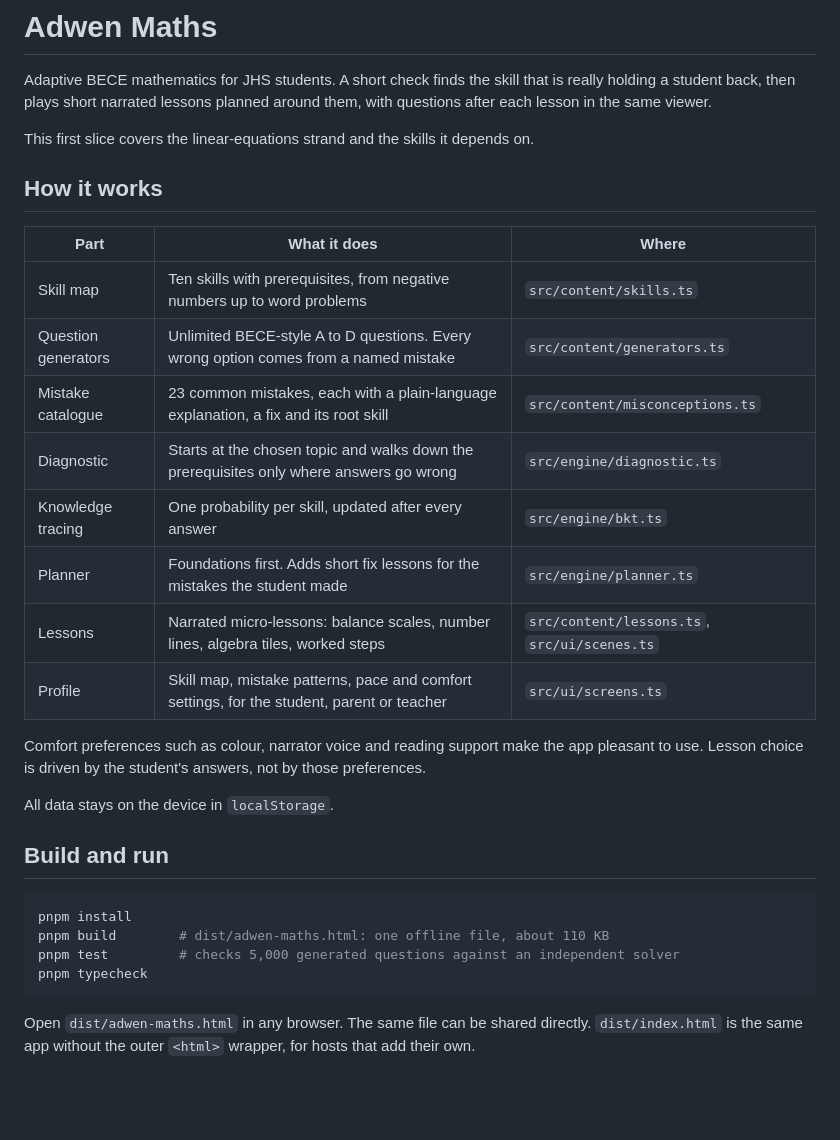
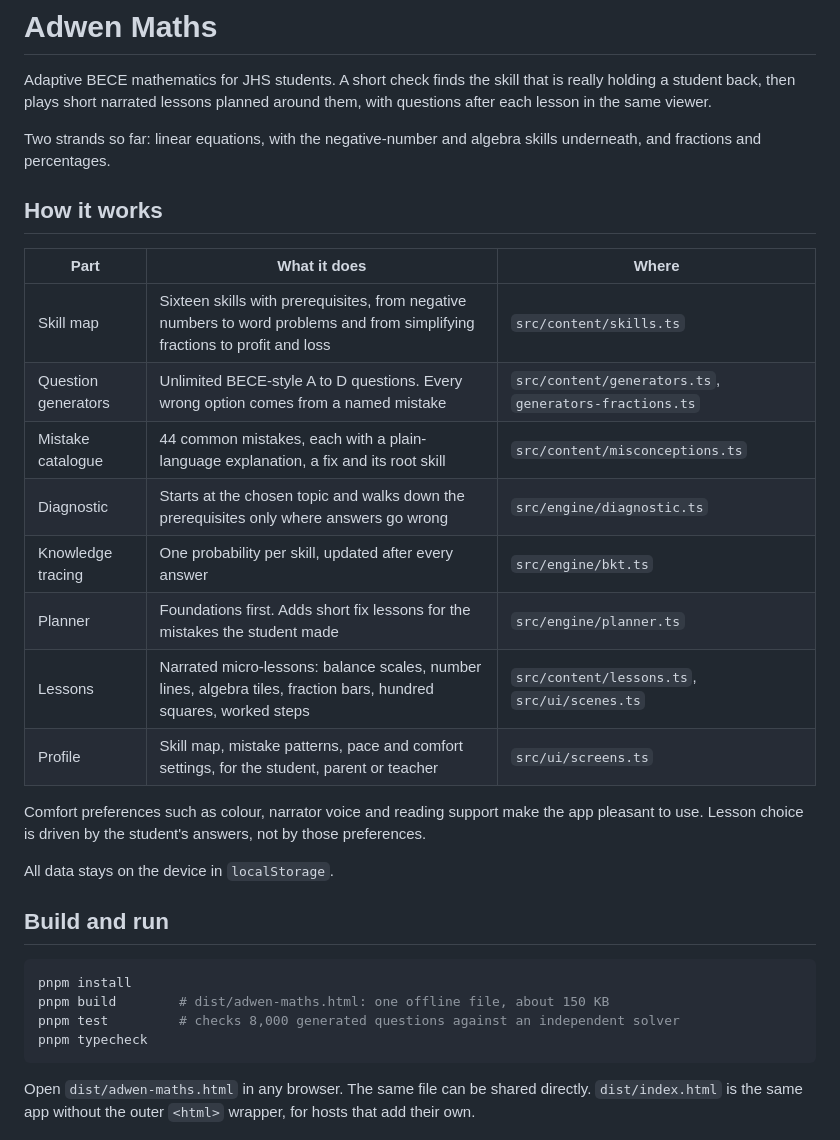
Before and after one commit to sdanquah101/adwenTTS, a Markdown page: learn/README.md, the part around the change. GitHub-like rendering; blank space fills up the shorter version.

Commit message:
Adwen Maths README: describe both strands
Co-Authored-By: Claude Opus 5.5 <noreply@anthropic.com>
Claude-Session: https://claude.ai/code/session_01BT6LcXzJEwDScdvRzPPRqV

````diff
--- a/learn/README.md
+++ b/learn/README.md
@@ -4,20 +4,20 @@ Adaptive BECE mathematics for JHS students. A short check finds the skill that i
 holding a student back, then plays short narrated lessons planned around them, with questions
 after each lesson in the same viewer.
 
-This first slice covers the linear-equations strand and the skills it depends on.
+Two strands so far: linear equations, with the negative-number and algebra skills underneath, and fractions and percentages.
 
 ## How it works
 
-| Part                | What it does                                                                               | Where                                        |
-| ------------------- | ------------------------------------------------------------------------------------------ | -------------------------------------------- |
-| Skill map           | Ten skills with prerequisites, from negative numbers up to word problems                   | `src/content/skills.ts`                      |
-| Question generators | Unlimited BECE-style A to D questions. Every wrong option comes from a named mistake       | `src/content/generators.ts`                  |
-| Mistake catalogue   | 23 common mistakes, each with a plain-language explanation, a fix and its root skill       | `src/content/misconceptions.ts`              |
-| Diagnostic          | Starts at the chosen topic and walks down the prerequisites only where answers go wrong    | `src/engine/diagnostic.ts`                   |
-| Knowledge tracing   | One probability per skill, updated after every answer                                      | `src/engine/bkt.ts`                          |
-| Planner             | Foundations first. Adds short fix lessons for the mistakes the student made                | `src/engine/planner.ts`                      |
-| Lessons             | Narrated micro-lessons: balance scales, number lines, algebra tiles, worked steps          | `src/content/lessons.ts`, `src/ui/scenes.ts` |
-| Profile             | Skill map, mistake patterns, pace and comfort settings, for the student, parent or teacher | `src/ui/screens.ts`                          |
+| Part                | What it does                                                                                                                | Where                                                  |
+| ------------------- | --------------------------------------------------------------------------------------------------------------------------- | ------------------------------------------------------ |
+| Skill map           | Sixteen skills with prerequisites, from negative numbers to word problems and from simplifying fractions to profit and loss | `src/content/skills.ts`                                |
+| Question generators | Unlimited BECE-style A to D questions. Every wrong option comes from a named mistake                                        | `src/content/generators.ts`, `generators-fractions.ts` |
+| Mistake catalogue   | 44 common mistakes, each with a plain-language explanation, a fix and its root skill                                        | `src/content/misconceptions.ts`                        |
+| Diagnostic          | Starts at the chosen topic and walks down the prerequisites only where answers go wrong                                     | `src/engine/diagnostic.ts`                             |
+| Knowledge tracing   | One probability per skill, updated after every answer                                                                       | `src/engine/bkt.ts`                                    |
+| Planner             | Foundations first. Adds short fix lessons for the mistakes the student made                                                 | `src/engine/planner.ts`                                |
+| Lessons             | Narrated micro-lessons: balance scales, number lines, algebra tiles, fraction bars, hundred squares, worked steps           | `src/content/lessons.ts`, `src/ui/scenes.ts`           |
+| Profile             | Skill map, mistake patterns, pace and comfort settings, for the student, parent or teacher                                  | `src/ui/screens.ts`                                    |
 
 Comfort preferences such as colour, narrator voice and reading support make the app pleasant
 to use. Lesson choice is driven by the student's answers, not by those preferences.
@@ -28,8 +28,8 @@ All data stays on the device in `localStorage`.
 
 ```sh
 pnpm install
-pnpm build        # dist/adwen-maths.html: one offline file, about 110 KB
-pnpm test         # checks 5,000 generated questions against an independent solver
+pnpm build        # dist/adwen-maths.html: one offline file, about 150 KB
+pnpm test         # checks 8,000 generated questions against an independent solver
 pnpm typecheck
 ```
 
````
